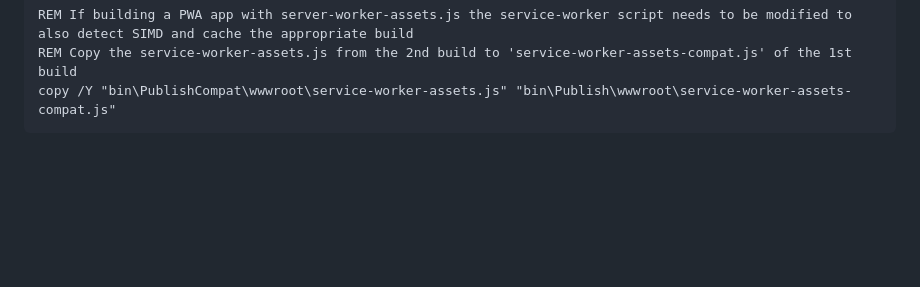
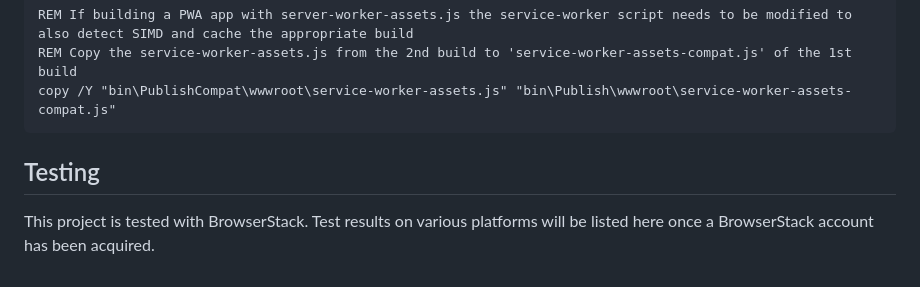
Before and after one commit to LostBeard/BlazorWASMSIMDDetectExample, a Markdown page: README.md, the part around the change. Rendered like a GitHub page; blank space fills up the shorter version.

Commit message:
Added BrowserStack plug to attempt to get an OpenSource account on BrowserStack for testing the project.

````diff
--- a/README.md
+++ b/README.md
@@ -264,3 +264,6 @@ REM If building a PWA app with server-worker-assets.js the service-worker script
 REM Copy the service-worker-assets.js from the 2nd build to 'service-worker-assets-compat.js' of the 1st build
 copy /Y "bin\PublishCompat\wwwroot\service-worker-assets.js" "bin\Publish\wwwroot\service-worker-assets-compat.js"
 ```
+
+## Testing
+This project is tested with BrowserStack. Test results on various platforms will be listed here once a BrowserStack account has been acquired.
````
